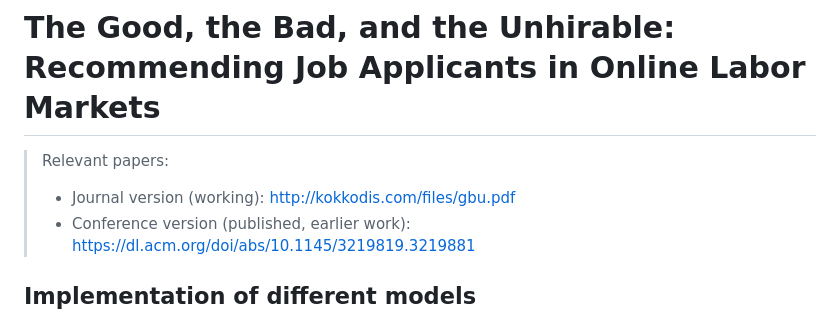
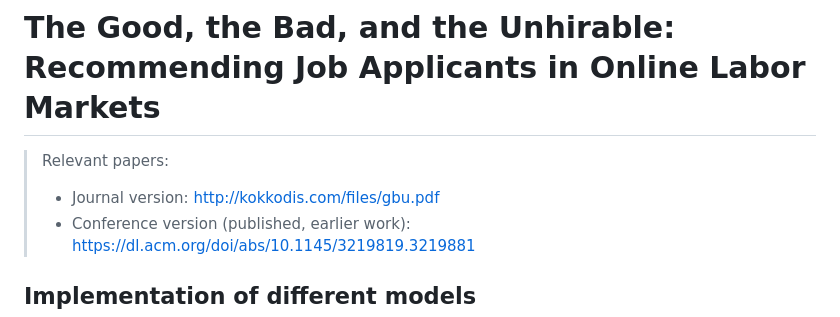
Before and after one commit to mkokkodis/gbu, a Markdown page: README.md, the part around the change. Drawn GitHub-style.

```diff
--- a/README.md
+++ b/README.md
@@ -3,7 +3,7 @@
 
 >  Relevant papers:
 >
-> - Journal version (working): http://kokkodis.com/files/gbu.pdf
+> - Journal version: http://kokkodis.com/files/gbu.pdf
 > - Conference version (published, earlier work): https://dl.acm.org/doi/abs/10.1145/3219819.3219881
 
 ## Implementation of different models
```
